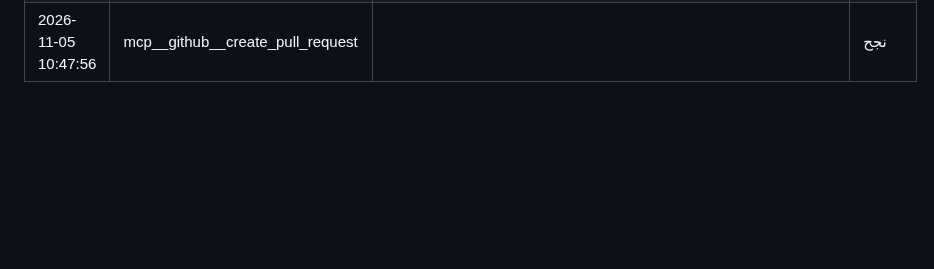
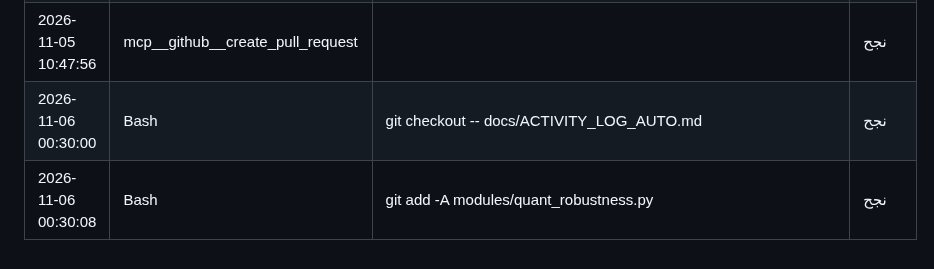
Before and after one commit to saudmoto6868-oss/ai-trading-dashboard, a Markdown page: docs/ACTIVITY_LOG_AUTO.md, the part around the change. Rendered like a GitHub page; blank space fills up the shorter version.

```diff
--- a/docs/ACTIVITY_LOG_AUTO.md
+++ b/docs/ACTIVITY_LOG_AUTO.md
@@ -585,3 +585,5 @@
 | 2026-11-05 10:47:42 | Bash | python3 - <<'EOF' p='tests/browser/orderflow_bigtf_visible_mock.js'; | نجح |
 | 2026-11-05 10:47:48 | Bash | git add -A && | نجح |
 | 2026-11-05 10:47:56 | mcp__github__create_pull_request |  | نجح |
+| 2026-11-06 00:30:00 | Bash | git checkout -- docs/ACTIVITY_LOG_AUTO.md | نجح |
+| 2026-11-06 00:30:08 | Bash | git add -A modules/quant_robustness.py | نجح |
```
Also changed, not shown: PROJECT_STATUS.md (+1 -0 lines).
